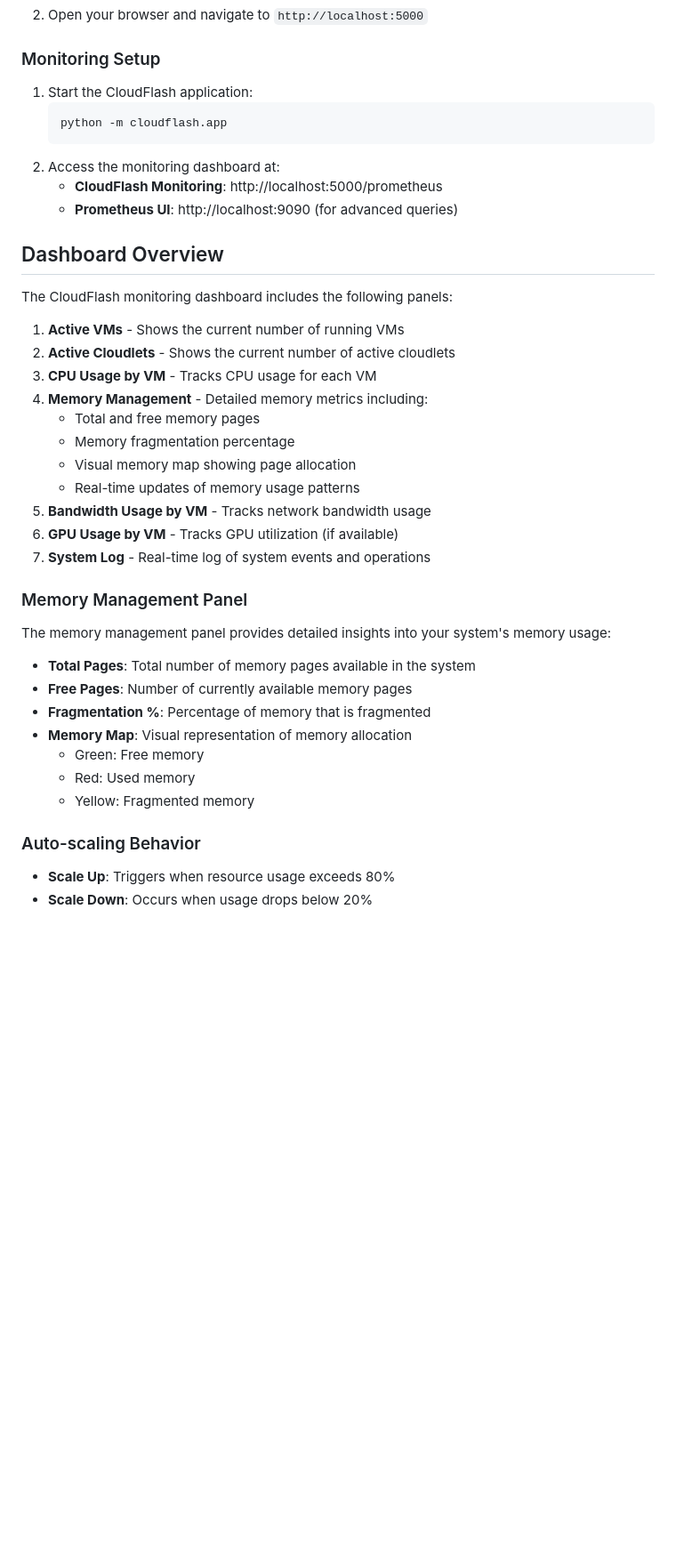
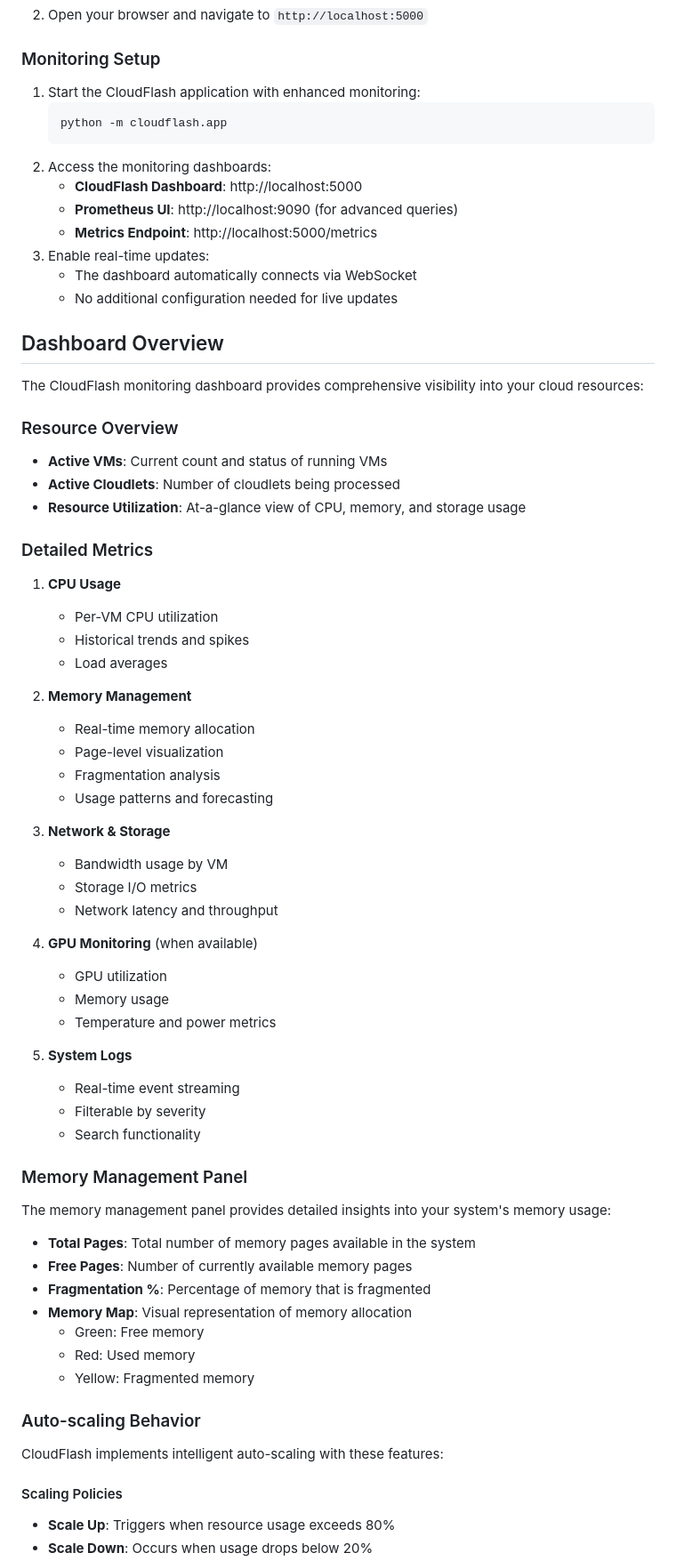
Before and after one commit to arjun-christopher/CloudFlash, a Markdown page: README.md, the part around one of its changes. Shown at 89% size. GitHub-like rendering; blank space fills up the shorter version.

````diff
--- a/README.md
+++ b/README.md
@@ -49,29 +58,53 @@ A comprehensive cloud resource management system with real-time monitoring, auto
 2. Open your browser and navigate to `http://localhost:5000`
 
 ### Monitoring Setup
-1. Start the CloudFlash application:
+1. Start the CloudFlash application with enhanced monitoring:
    ```bash
    python -m cloudflash.app
    ```
-2. Access the monitoring dashboard at:
-   - **CloudFlash Monitoring**: http://localhost:5000/prometheus
+2. Access the monitoring dashboards:
+   - **CloudFlash Dashboard**: http://localhost:5000
    - **Prometheus UI**: http://localhost:9090 (for advanced queries)
+   - **Metrics Endpoint**: http://localhost:5000/metrics
+3. Enable real-time updates:
+   - The dashboard automatically connects via WebSocket
+   - No additional configuration needed for live updates
 
 ## Dashboard Overview
 
-The CloudFlash monitoring dashboard includes the following panels:
+The CloudFlash monitoring dashboard provides comprehensive visibility into your cloud resources:
 
-1. **Active VMs** - Shows the current number of running VMs
-2. **Active Cloudlets** - Shows the current number of active cloudlets
-3. **CPU Usage by VM** - Tracks CPU usage for each VM
-4. **Memory Management** - Detailed memory metrics including:
-   - Total and free memory pages
-   - Memory fragmentation percentage
-   - Visual memory map showing page allocation
-   - Real-time updates of memory usage patterns
-5. **Bandwidth Usage by VM** - Tracks network bandwidth usage
-6. **GPU Usage by VM** - Tracks GPU utilization (if available)
-7. **System Log** - Real-time log of system events and operations
+### Resource Overview
+- **Active VMs**: Current count and status of running VMs
+- **Active Cloudlets**: Number of cloudlets being processed
+- **Resource Utilization**: At-a-glance view of CPU, memory, and storage usage
+
+### Detailed Metrics
+1. **CPU Usage**
+   - Per-VM CPU utilization
+   - Historical trends and spikes
+   - Load averages
+
+2. **Memory Management**
+   - Real-time memory allocation
+   - Page-level visualization
+   - Fragmentation analysis
+   - Usage patterns and forecasting
+
+3. **Network & Storage**
+   - Bandwidth usage by VM
+   - Storage I/O metrics
+   - Network latency and throughput
+
+4. **GPU Monitoring** (when available)
+   - GPU utilization
+   - Memory usage
+   - Temperature and power metrics
+
+5. **System Logs**
+   - Real-time event streaming
+   - Filterable by severity
+   - Search functionality
 
 ### Memory Management Panel
 
@@ -87,5 +120,8 @@ The memory management panel provides detailed insights into your system's memory
 
 ### Auto-scaling Behavior
 
+CloudFlash implements intelligent auto-scaling with these features:
+
+#### Scaling Policies
 - **Scale Up**: Triggers when resource usage exceeds 80%
 - **Scale Down**: Occurs when usage drops below 20%
````
Also changed, not shown: other parts of README.md (+37 -12 lines).
